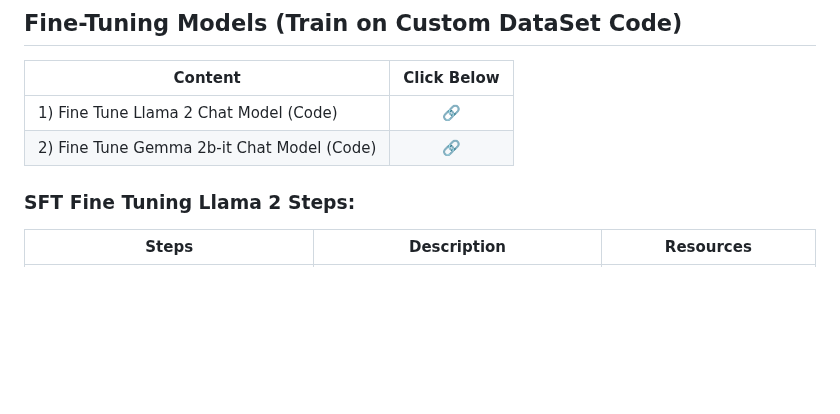
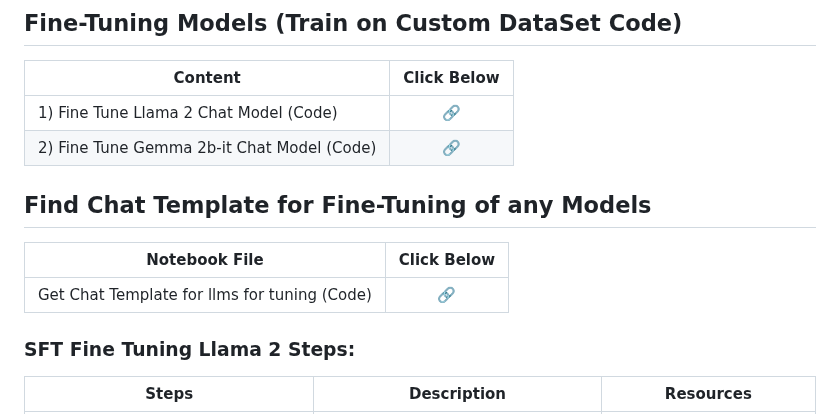
Before and after one commit to mirajdeepbhandari/GenAI_Reference, a Markdown page: README.md, the part around the change. Rendered like a GitHub page; blank space fills up the shorter version.

```diff
--- a/README.md
+++ b/README.md
@@ -8,6 +8,14 @@
 | ------------------------------------------- | :-------: |
 | 1) Fine Tune Llama 2 Chat Model (Code)      | [🔗](#fine-tuning-llama-2-steps)  |
 | 2) Fine Tune Gemma 2b-it Chat Model (Code)  | [🔗](#fine-tuning-gemma-steps)  |
+
+
+## Find Chat Template for Fine-Tuning of any Models
+| Notebook File                               | Click Below |
+| ------------------------------------------- | :-------: |
+| Get Chat Template for llms for tuning (Code)| [🔗](https://github.com/mirajdeepbhandari/GenAI_Reference/blob/main/llm%20finetuning/formation_of_chat_template_of_any_llm.ipynb)  |
+
+
 
 ### SFT Fine Tuning Llama 2 Steps:
 
```
